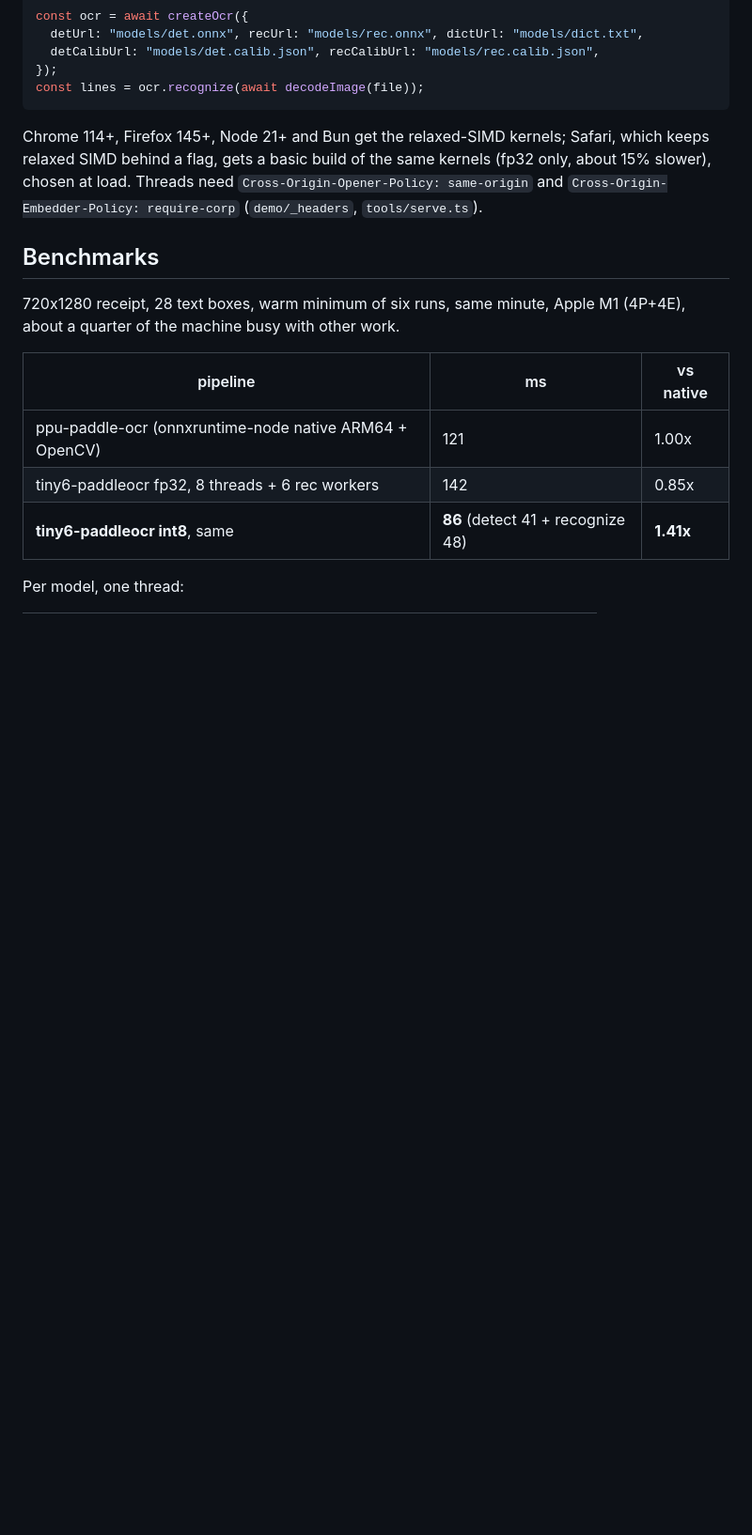
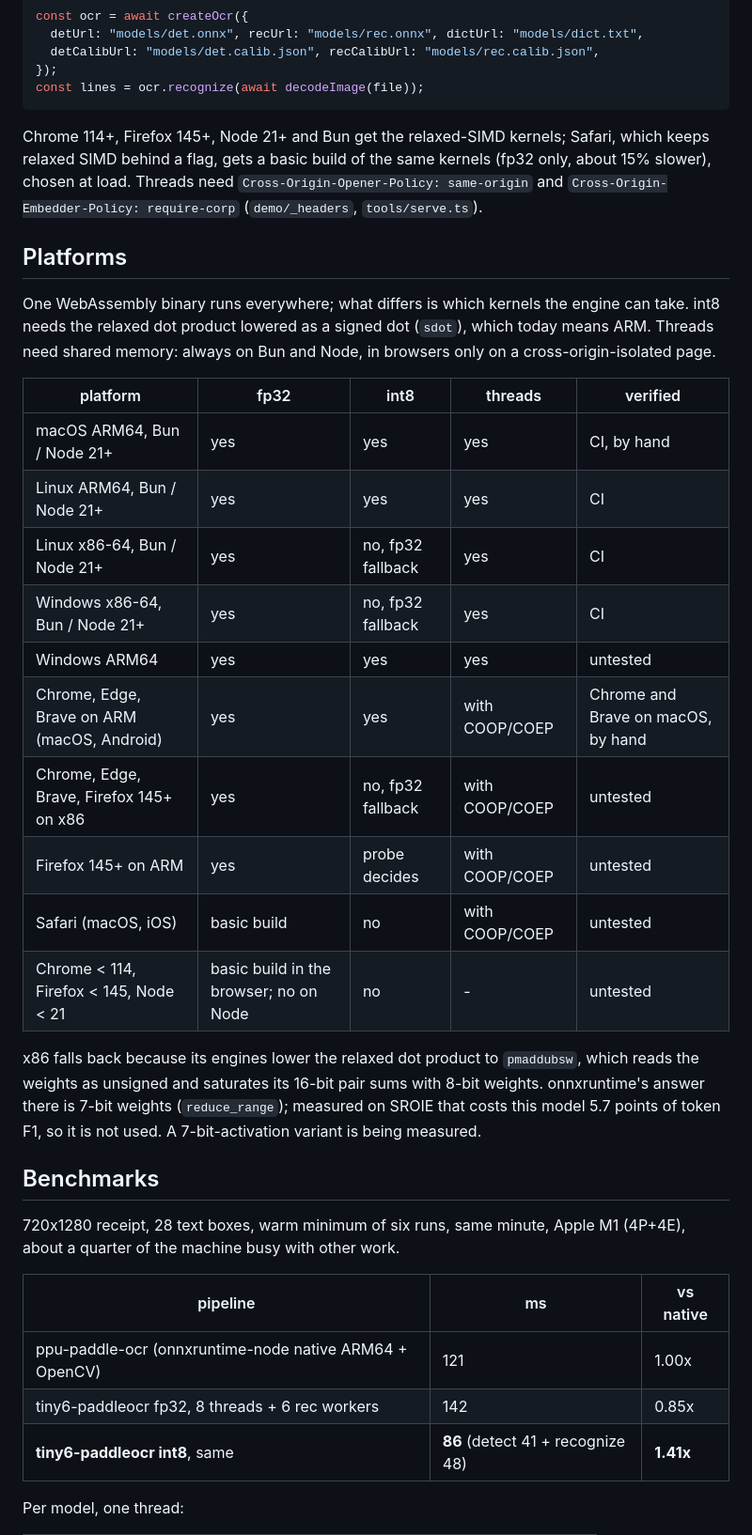
Before and after one commit to snowfluke/tiny6-paddleocr, a Markdown page: README.md, the part around one of its changes. Shown at 94% size. GitHub-like rendering; blank space fills up the shorter version.

Commit message:
docs: platform support matrix

```diff
--- a/README.md
+++ b/README.md
@@ -72,6 +72,32 @@ Safari, which keeps relaxed SIMD behind a flag, gets a basic build of the
 same kernels (fp32 only, about 15% slower), chosen at load. Threads need `Cross-Origin-Opener-Policy:
 same-origin` and `Cross-Origin-Embedder-Policy: require-corp`
 (`demo/_headers`, `tools/serve.ts`).
+
+## Platforms
+
+One WebAssembly binary runs everywhere; what differs is which kernels the
+engine can take. int8 needs the relaxed dot product lowered as a signed
+dot (`sdot`), which today means ARM. Threads need shared memory: always on
+Bun and Node, in browsers only on a cross-origin-isolated page.
+
+| platform | fp32 | int8 | threads | verified |
+|---|---|---|---|---|
+| macOS ARM64, Bun / Node 21+ | yes | yes | yes | CI, by hand |
+| Linux ARM64, Bun / Node 21+ | yes | yes | yes | CI |
+| Linux x86-64, Bun / Node 21+ | yes | no, fp32 fallback | yes | CI |
+| Windows x86-64, Bun / Node 21+ | yes | no, fp32 fallback | yes | CI |
+| Windows ARM64 | yes | yes | yes | untested |
+| Chrome, Edge, Brave on ARM (macOS, Android) | yes | yes | with COOP/COEP | Chrome and Brave on macOS, by hand |
+| Chrome, Edge, Brave, Firefox 145+ on x86 | yes | no, fp32 fallback | with COOP/COEP | untested |
+| Firefox 145+ on ARM | yes | probe decides | with COOP/COEP | untested |
+| Safari (macOS, iOS) | basic build | no | with COOP/COEP | untested |
+| Chrome < 114, Firefox < 145, Node < 21 | basic build in the browser; no on Node | no | - | untested |
+
+x86 falls back because its engines lower the relaxed dot product to
+`pmaddubsw`, which reads the weights as unsigned and saturates its 16-bit
+pair sums with 8-bit weights. onnxruntime's answer there is 7-bit weights
+(`reduce_range`); measured on SROIE that costs this model 5.7 points of
+token F1, so it is not used. A 7-bit-activation variant is being measured.
 
 ## Benchmarks
 
```
Also changed, not shown: other parts of README.md (+1 -7 lines).
